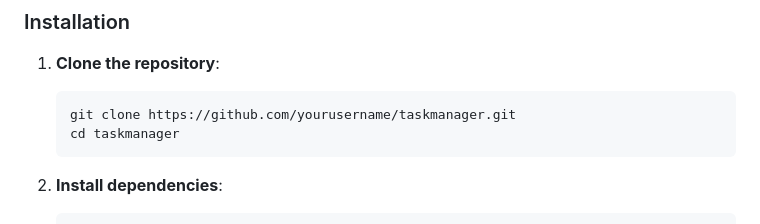
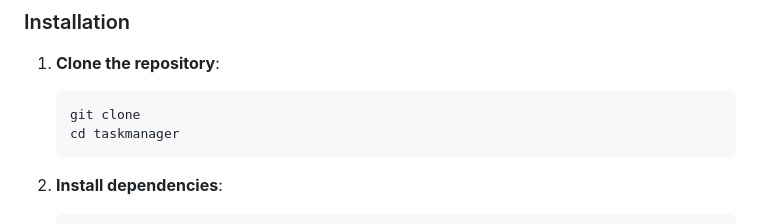
Before and after one commit to palp1ix/task_manager_krainet, a Markdown page: README.md, the part around the change. Drawn GitHub-style.

````diff
--- a/README.md
+++ b/README.md
@@ -43,7 +43,7 @@ For this project, a feature-based split (e.g., separating "task creation," "task
 ### Installation
 1. **Clone the repository**:
    ```bash
-   git clone https://github.com/yourusername/taskmanager.git
+   git clone
    cd taskmanager
    ```
 
````
